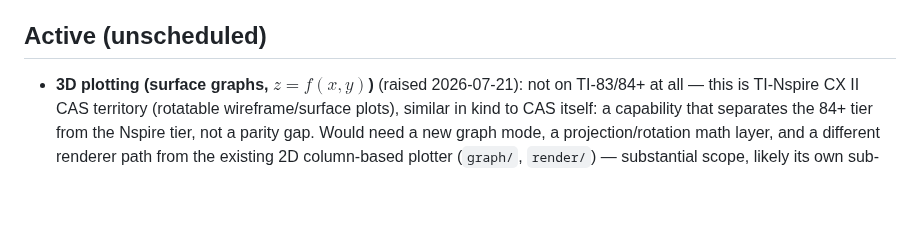
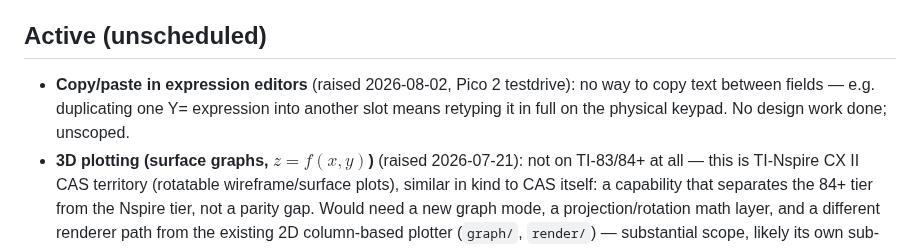
Before and after one commit to beapig/graphite_picocalc_gc_luckfox_lyra, a Markdown page: docs/notes/wishlist.md, the part around the change. Drawn GitHub-style; blank space fills up the shorter version.

```diff
--- a/docs/notes/wishlist.md
+++ b/docs/notes/wishlist.md
@@ -10,6 +10,10 @@ only of features that don't yet have a home.
 
 ## Active (unscheduled)
 
+- **Copy/paste in expression editors** (raised 2026-08-02, Pico 2 testdrive):
+  no way to copy text between fields — e.g. duplicating one Y= expression
+  into another slot means retyping it in full on the physical keypad. No
+  design work done; unscoped.
 - **3D plotting (surface graphs, $z = f(x,y)$)** (raised 2026-07-21): not
   on TI-83/84+ at all — this is TI-Nspire CX II CAS territory (rotatable
   wireframe/surface plots), similar in kind to CAS itself: a capability
```
Also changed, not shown: docs/notes/testdrive-2026-08-02-observations.md (added, +45 -0 lines).
